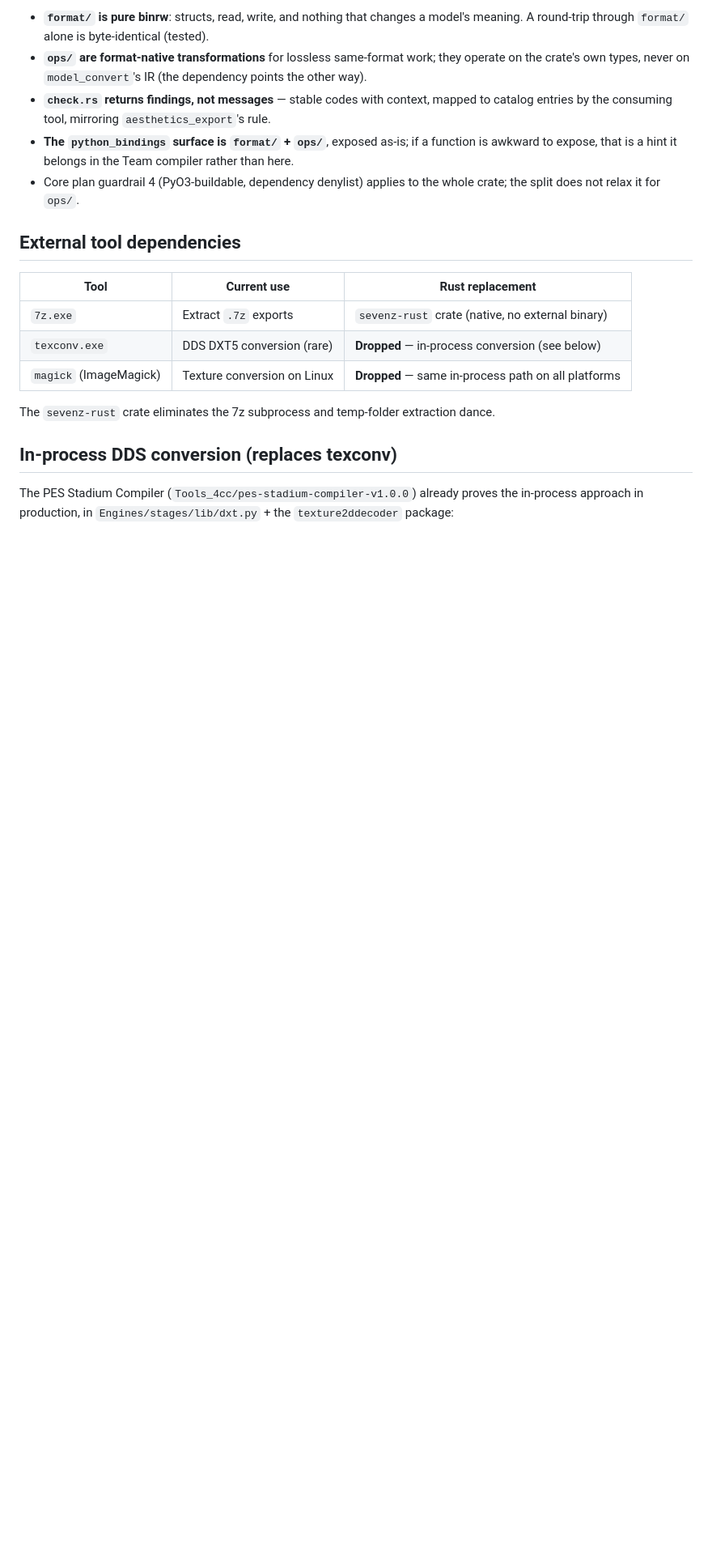
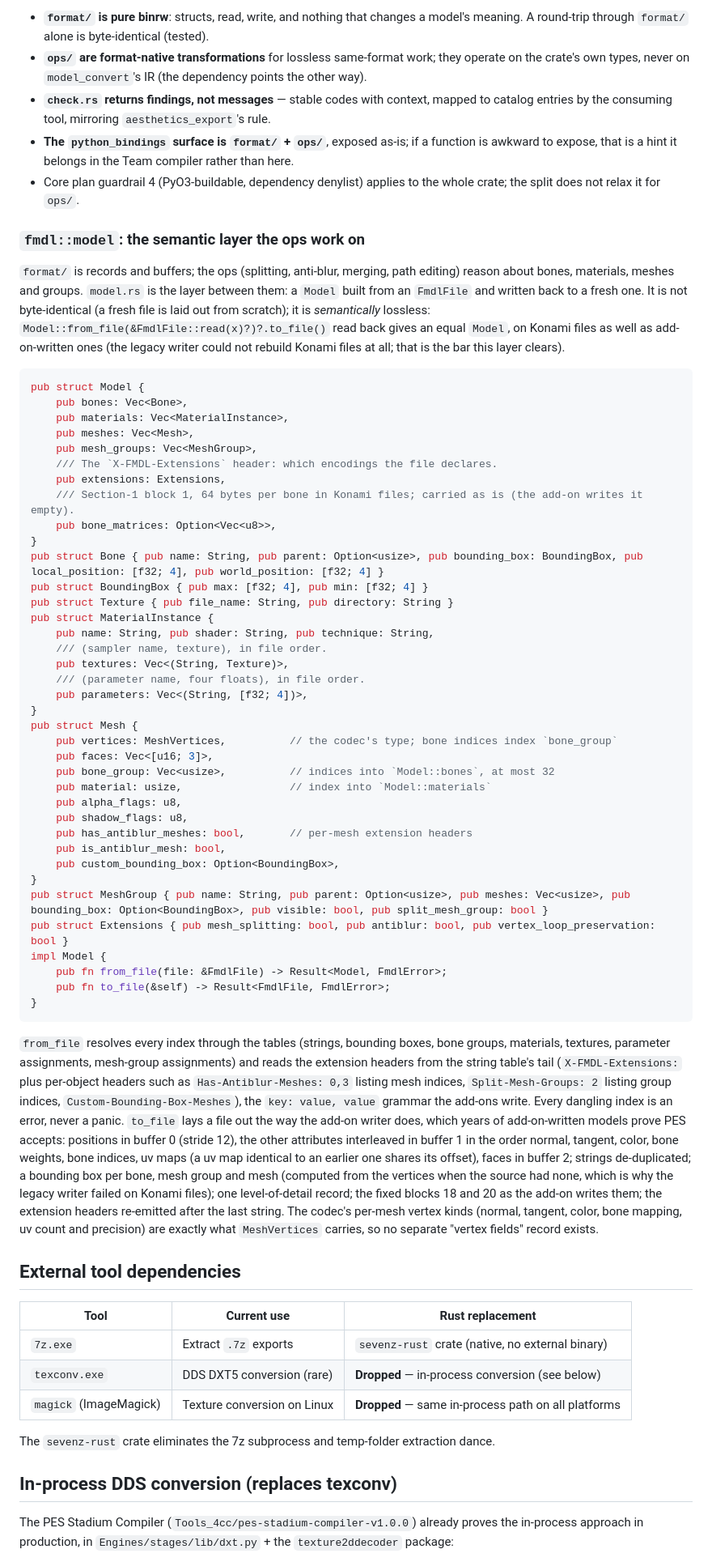
Before and after one commit to the4chancup/4cc-studio, a Markdown page: docs/plans/libs.md, the part around the change. Shown at 81% size. GitHub-like rendering; blank space fills up the shorter version.

Commit message:
docs(plans): fmdl model layer between format and ops; 2.6c split into steps

````diff
--- a/docs/plans/libs.md
+++ b/docs/plans/libs.md
@@ -129,6 +129,70 @@ Rules:
   expose, that is a hint it belongs in the Team compiler rather than here.
 - Core plan guardrail 4 (PyO3-buildable, dependency denylist) applies to the whole crate; the split
   does not relax it for `ops/`.
+
+### `fmdl::model`: the semantic layer the ops work on
+
+`format/` is records and buffers; the ops (splitting, anti-blur, merging, path editing) reason
+about bones, materials, meshes and groups. `model.rs` is the layer between them: a `Model` built
+from an `FmdlFile` and written back to a fresh one. It is not byte-identical (a fresh file is laid
+out from scratch); it is *semantically* lossless: `Model::from_file(&FmdlFile::read(x)?)?.to_file()`
+read back gives an equal `Model`, on Konami files as well as add-on-written ones (the legacy writer
+could not rebuild Konami files at all; that is the bar this layer clears).
+
+```rust
+pub struct Model {
+    pub bones: Vec<Bone>,
+    pub materials: Vec<MaterialInstance>,
+    pub meshes: Vec<Mesh>,
+    pub mesh_groups: Vec<MeshGroup>,
+    /// The `X-FMDL-Extensions` header: which encodings the file declares.
+    pub extensions: Extensions,
+    /// Section-1 block 1, 64 bytes per bone in Konami files; carried as is (the add-on writes it empty).
+    pub bone_matrices: Option<Vec<u8>>,
+}
+pub struct Bone { pub name: String, pub parent: Option<usize>, pub bounding_box: BoundingBox, pub local_position: [f32; 4], pub world_position: [f32; 4] }
+pub struct BoundingBox { pub max: [f32; 4], pub min: [f32; 4] }
+pub struct Texture { pub file_name: String, pub directory: String }
+pub struct MaterialInstance {
+    pub name: String, pub shader: String, pub technique: String,
+    /// (sampler name, texture), in file order.
+    pub textures: Vec<(String, Texture)>,
+    /// (parameter name, four floats), in file order.
+    pub parameters: Vec<(String, [f32; 4])>,
+}
+pub struct Mesh {
+    pub vertices: MeshVertices,          // the codec's type; bone indices index `bone_group`
+    pub faces: Vec<[u16; 3]>,
+    pub bone_group: Vec<usize>,          // indices into `Model::bones`, at most 32
+    pub material: usize,                 // index into `Model::materials`
+    pub alpha_flags: u8,
+    pub shadow_flags: u8,
+    pub has_antiblur_meshes: bool,       // per-mesh extension headers
+    pub is_antiblur_mesh: bool,
+    pub custom_bounding_box: Option<BoundingBox>,
+}
+pub struct MeshGroup { pub name: String, pub parent: Option<usize>, pub meshes: Vec<usize>, pub bounding_box: Option<BoundingBox>, pub visible: bool, pub split_mesh_group: bool }
+pub struct Extensions { pub mesh_splitting: bool, pub antiblur: bool, pub vertex_loop_preservation: bool }
+impl Model {
+    pub fn from_file(file: &FmdlFile) -> Result<Model, FmdlError>;
+    pub fn to_file(&self) -> Result<FmdlFile, FmdlError>;
+}
+```
+
+`from_file` resolves every index through the tables (strings, bounding boxes, bone groups,
+materials, textures, parameter assignments, mesh-group assignments) and reads the extension
+headers from the string table's tail (`X-FMDL-Extensions:` plus per-object headers such as
+`Has-Antiblur-Meshes: 0,3` listing mesh indices, `Split-Mesh-Groups: 2` listing group indices,
+`Custom-Bounding-Box-Meshes`), the `key: value, value` grammar the add-ons write. Every dangling
+index is an error, never a panic. `to_file` lays a file out the way the add-on writer does, which
+years of add-on-written models prove PES accepts: positions in buffer 0 (stride 12), the other
+attributes interleaved in buffer 1 in the order normal, tangent, color, bone weights, bone indices,
+uv maps (a uv map identical to an earlier one shares its offset), faces in buffer 2; strings
+de-duplicated; a bounding box per bone, mesh group and mesh (computed from the vertices when the
+source had none, which is why the legacy writer failed on Konami files); one level-of-detail record;
+the fixed blocks 18 and 20 as the add-on writes them; the extension headers re-emitted after the
+last string. The codec's per-mesh vertex kinds (normal, tangent, color, bone mapping, uv count and
+precision) are exactly what `MeshVertices` carries, so no separate "vertex fields" record exists.
 
 ## External tool dependencies
 
````
Also changed, not shown: docs/DECISIONS.md (+11 -0 lines), docs/WORKLOG.md (+8 -3 lines).
